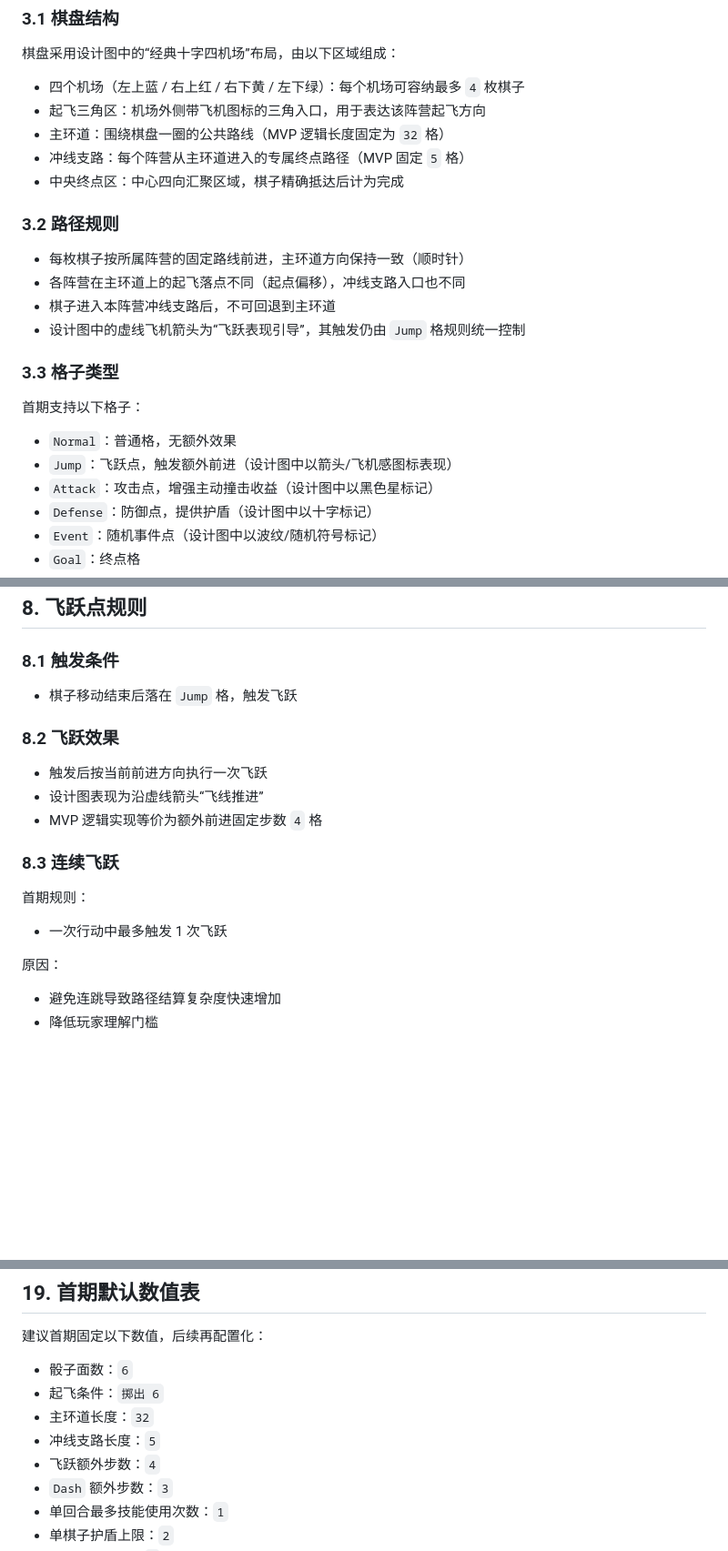
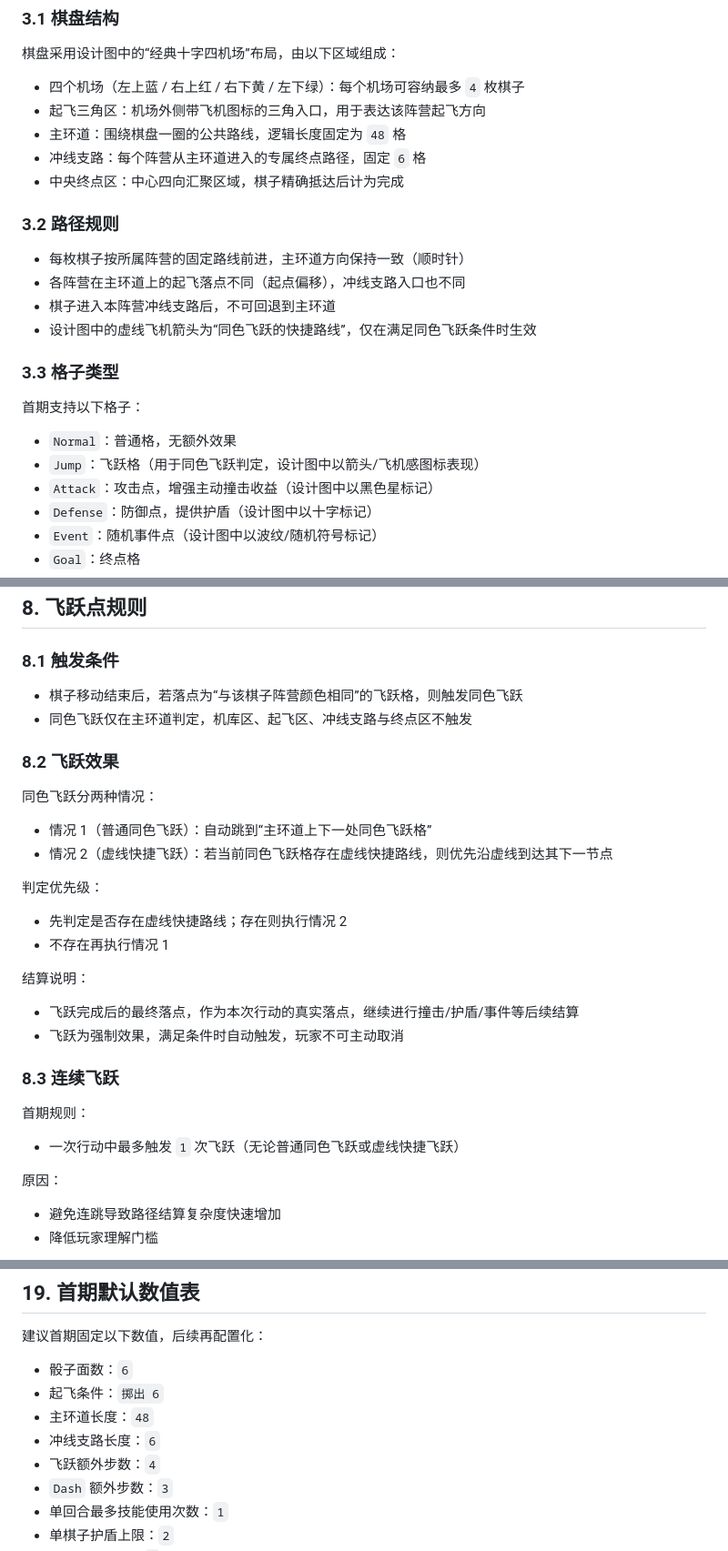
Before and after one commit to zhaodj/aeroplane-chess, a Markdown page: docs/rules-spec.md, 3 parts joined by grey strips. Shown at 91% size. Drawn GitHub-style; blank space fills up the shorter version.

Commit message:
docs: refine jump rules for same-color and shortcut path

```diff
--- a/docs/rules-spec.md
+++ b/docs/rules-spec.md
@@ -67,8 +67,8 @@
 
 - 四个机场（左上蓝 / 右上红 / 右下黄 / 左下绿）：每个机场可容纳最多 `4` 枚棋子
 - 起飞三角区：机场外侧带飞机图标的三角入口，用于表达该阵营起飞方向
-- 主环道：围绕棋盘一圈的公共路线（MVP 逻辑长度固定为 `32` 格）
-- 冲线支路：每个阵营从主环道进入的专属终点路径（MVP 固定 `5` 格）
+- 主环道：围绕棋盘一圈的公共路线，逻辑长度固定为 `48` 格
+- 冲线支路：每个阵营从主环道进入的专属终点路径，固定 `6` 格
 - 中央终点区：中心四向汇聚区域，棋子精确抵达后计为完成
 
 ### 3.2 路径规则
@@ -76,14 +76,14 @@
 - 每枚棋子按所属阵营的固定路线前进，主环道方向保持一致（顺时针）
 - 各阵营在主环道上的起飞落点不同（起点偏移），冲线支路入口也不同
 - 棋子进入本阵营冲线支路后，不可回退到主环道
-- 设计图中的虚线飞机箭头为“飞跃表现引导”，其触发仍由 `Jump` 格规则统一控制
+- 设计图中的虚线飞机箭头为“同色飞跃的快捷路线”，仅在满足同色飞跃条件时生效
 
 ### 3.3 格子类型
 
 首期支持以下格子：
 
 - `Normal`：普通格，无额外效果
-- `Jump`：飞跃点，触发额外前进（设计图中以箭头/飞机感图标表现）
+- `Jump`：飞跃格（用于同色飞跃判定，设计图中以箭头/飞机感图标表现）
 - `Attack`：攻击点，增强主动撞击收益（设计图中以黑色星标记）
 - `Defense`：防御点，提供护盾（设计图中以十字标记）
 - `Event`：随机事件点（设计图中以波纹/随机符号标记）
@@ -187,19 +187,31 @@
 
 ### 8.1 触发条件
 
-- 棋子移动结束后落在 `Jump` 格，触发飞跃
+- 棋子移动结束后，若落点为“与该棋子阵营颜色相同”的飞跃格，则触发同色飞跃
+- 同色飞跃仅在主环道判定，机库区、起飞区、冲线支路与终点区不触发
 
 ### 8.2 飞跃效果
 
-- 触发后按当前前进方向执行一次飞跃
-- 设计图表现为沿虚线箭头“飞线推进”
-- MVP 逻辑实现等价为额外前进固定步数 `4` 格
+同色飞跃分两种情况：
+
+- 情况 1（普通同色飞跃）：自动跳到“主环道上下一处同色飞跃格”
+- 情况 2（虚线快捷飞跃）：若当前同色飞跃格存在虚线快捷路线，则优先沿虚线到达其下一节点
+
+判定优先级：
+
+- 先判定是否存在虚线快捷路线；存在则执行情况 2
+- 不存在再执行情况 1
+
+结算说明：
+
+- 飞跃完成后的最终落点，作为本次行动的真实落点，继续进行撞击/护盾/事件等后续结算
+- 飞跃为强制效果，满足条件时自动触发，玩家不可主动取消
 
 ### 8.3 连续飞跃
 
 首期规则：
 
-- 一次行动中最多触发 1 次飞跃
+- 一次行动中最多触发 `1` 次飞跃（无论普通同色飞跃或虚线快捷飞跃）
 
 原因：
 
@@ -495,8 +507,8 @@
 
 - 骰子面数：`6`
 - 起飞条件：`掷出 6`
-- 主环道长度：`32`
-- 冲线支路长度：`5`
+- 主环道长度：`48`
+- 冲线支路长度：`6`
 - 飞跃额外步数：`4`
 - `Dash` 额外步数：`3`
 - 单回合最多技能使用次数：`1`
```
